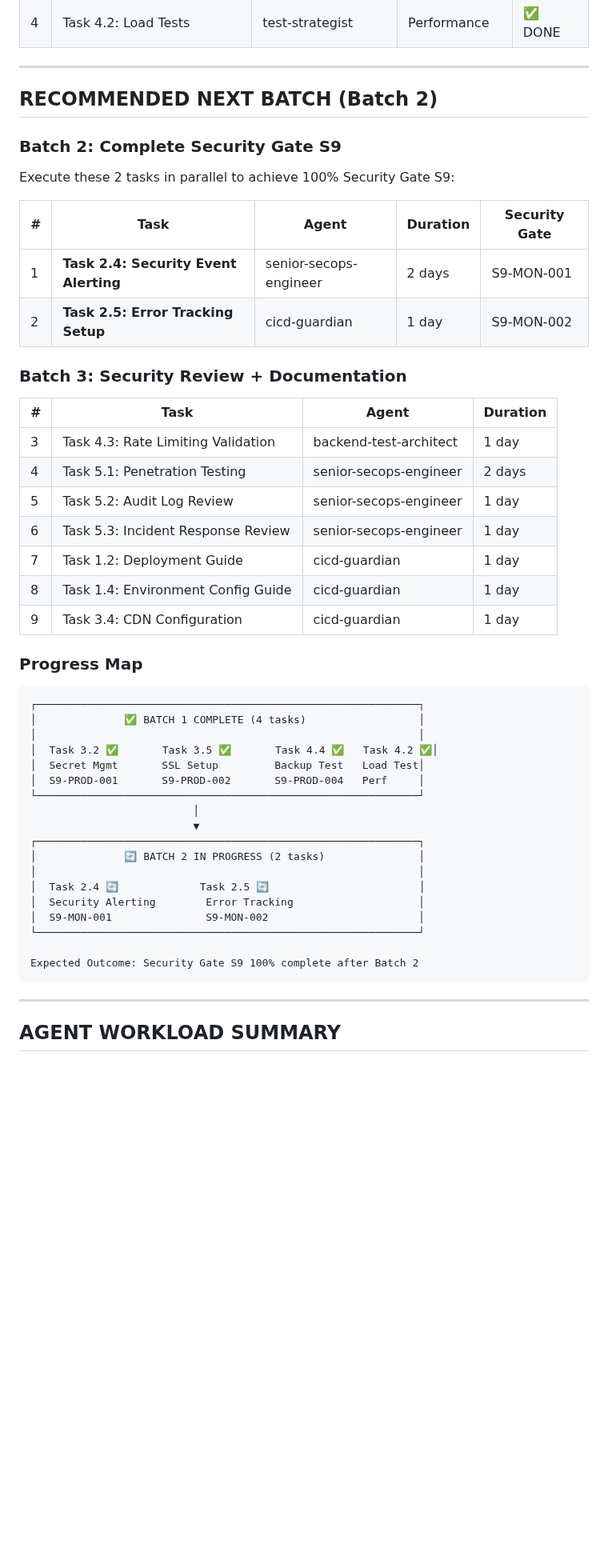
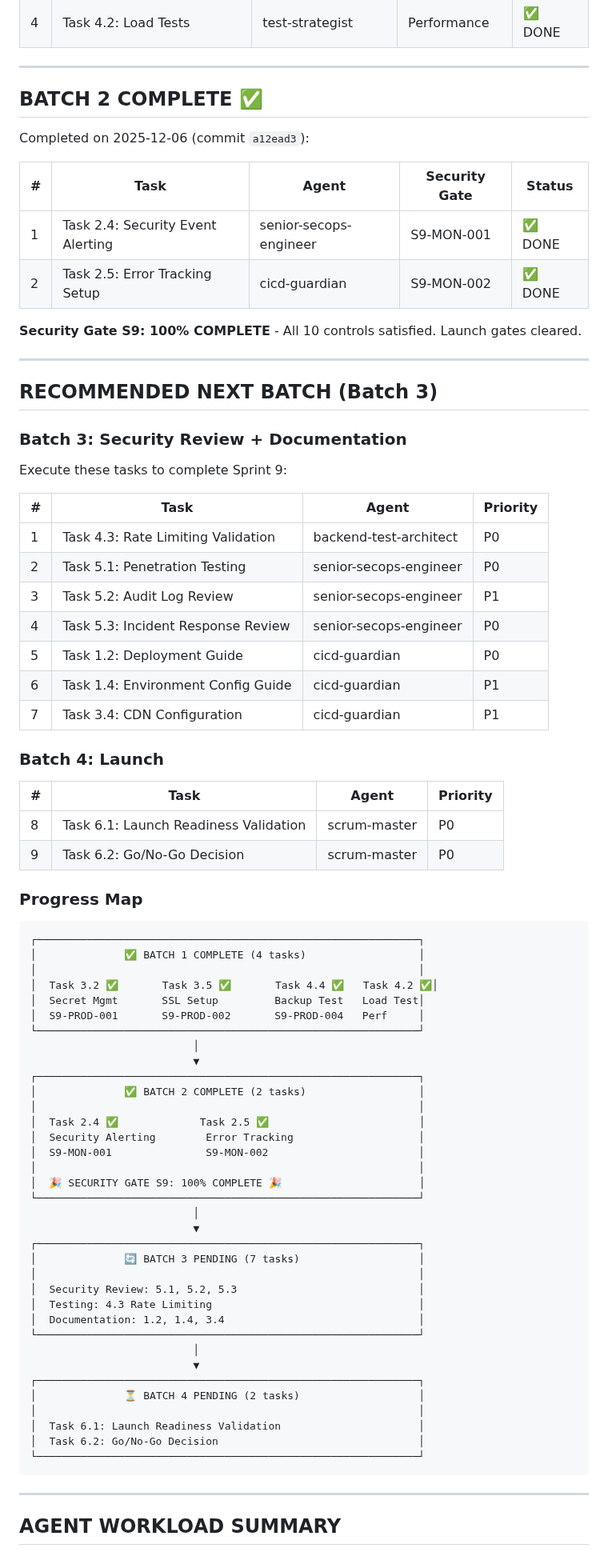
Before and after one commit to yegamble/goimg-datalayer, a Markdown page: claude/NEXT_STEPS.md, the part around one of its changes. Shown at 80% size. GitHub-like rendering; blank space fills up the shorter version.

````diff
--- a/claude/NEXT_STEPS.md
+++ b/claude/NEXT_STEPS.md
@@ -81,28 +76,41 @@ Completed on 2025-12-06 (commit `fe3711e`):
 
 ---
 
-## RECOMMENDED NEXT BATCH (Batch 2)
+## BATCH 2 COMPLETE ✅
 
-### Batch 2: Complete Security Gate S9
+Completed on 2025-12-06 (commit `a12ead3`):
 
-Execute these 2 tasks in parallel to achieve 100% Security Gate S9:
+| # | Task | Agent | Security Gate | Status |
+|---|------|-------|---------------|--------|
+| 1 | Task 2.4: Security Event Alerting | senior-secops-engineer | S9-MON-001 | ✅ DONE |
+| 2 | Task 2.5: Error Tracking Setup | cicd-guardian | S9-MON-002 | ✅ DONE |
 
-| # | Task | Agent | Duration | Security Gate |
-|---|------|-------|----------|---------------|
-| 1 | **Task 2.4: Security Event Alerting** | senior-secops-engineer | 2 days | S9-MON-001 |
-| 2 | **Task 2.5: Error Tracking Setup** | cicd-guardian | 1 day | S9-MON-002 |
+**Security Gate S9: 100% COMPLETE** - All 10 controls satisfied. Launch gates cleared.
+
+---
+
+## RECOMMENDED NEXT BATCH (Batch 3)
 
 ### Batch 3: Security Review + Documentation
 
-| # | Task | Agent | Duration |
+Execute these tasks to complete Sprint 9:
+
+| # | Task | Agent | Priority |
 |---|------|-------|----------|
-| 3 | Task 4.3: Rate Limiting Validation | backend-test-architect | 1 day |
-| 4 | Task 5.1: Penetration Testing | senior-secops-engineer | 2 days |
-| 5 | Task 5.2: Audit Log Review | senior-secops-engineer | 1 day |
-| 6 | Task 5.3: Incident Response Review | senior-secops-engineer | 1 day |
-| 7 | Task 1.2: Deployment Guide | cicd-guardian | 1 day |
-| 8 | Task 1.4: Environment Config Guide | cicd-guardian | 1 day |
-| 9 | Task 3.4: CDN Configuration | cicd-guardian | 1 day |
+| 1 | Task 4.3: Rate Limiting Validation | backend-test-architect | P0 |
+| 2 | Task 5.1: Penetration Testing | senior-secops-engineer | P0 |
+| 3 | Task 5.2: Audit Log Review | senior-secops-engineer | P1 |
+| 4 | Task 5.3: Incident Response Review | senior-secops-engineer | P0 |
+| 5 | Task 1.2: Deployment Guide | cicd-guardian | P0 |
+| 6 | Task 1.4: Environment Config Guide | cicd-guardian | P1 |
+| 7 | Task 3.4: CDN Configuration | cicd-guardian | P1 |
+
+### Batch 4: Launch
+
+| # | Task | Agent | Priority |
+|---|------|-------|----------|
+| 8 | Task 6.1: Launch Readiness Validation | scrum-master | P0 |
+| 9 | Task 6.2: Go/No-Go Decision | scrum-master | P0 |
 
 ### Progress Map
 
@@ -117,14 +125,31 @@ Execute these 2 tasks in parallel to achieve 100% Security Gate S9:
                           │
                           ▼
 ┌─────────────────────────────────────────────────────────────┐
-│              🔄 BATCH 2 IN PROGRESS (2 tasks)               │
+│              ✅ BATCH 2 COMPLETE (2 tasks)                  │
 │                                                             │
-│  Task 2.4 🔄             Task 2.5 🔄                        │
+│  Task 2.4 ✅             Task 2.5 ✅                        │
 │  Security Alerting        Error Tracking                    │
 │  S9-MON-001               S9-MON-002                        │
+│                                                             │
+│  🎉 SECURITY GATE S9: 100% COMPLETE 🎉                      │
 └─────────────────────────────────────────────────────────────┘
-
-Expected Outcome: Security Gate S9 100% complete after Batch 2
+                          │
+                          ▼
+┌─────────────────────────────────────────────────────────────┐
+│              🔄 BATCH 3 PENDING (7 tasks)                   │
+│                                                             │
+│  Security Review: 5.1, 5.2, 5.3                             │
+│  Testing: 4.3 Rate Limiting                                 │
+│  Documentation: 1.2, 1.4, 3.4                               │
+└─────────────────────────────────────────────────────────────┘
+                          │
+                          ▼
+┌─────────────────────────────────────────────────────────────┐
+│              ⏳ BATCH 4 PENDING (2 tasks)                   │
+│                                                             │
+│  Task 6.1: Launch Readiness Validation                      │
+│  Task 6.2: Go/No-Go Decision                                │
+└─────────────────────────────────────────────────────────────┘
 ```
 
 ---
````
Also changed, not shown: other parts of claude/NEXT_STEPS.md (+20 -24 lines), README.md (+15 -7 lines), claude/sprint_plan.md (+30 -21 lines).
